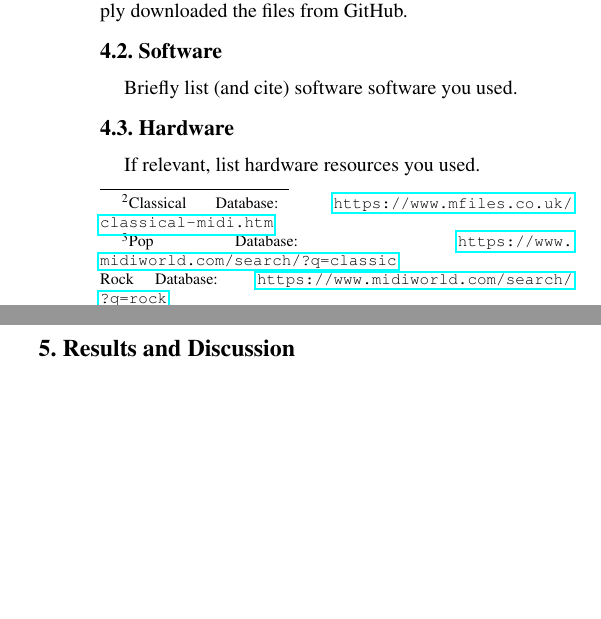
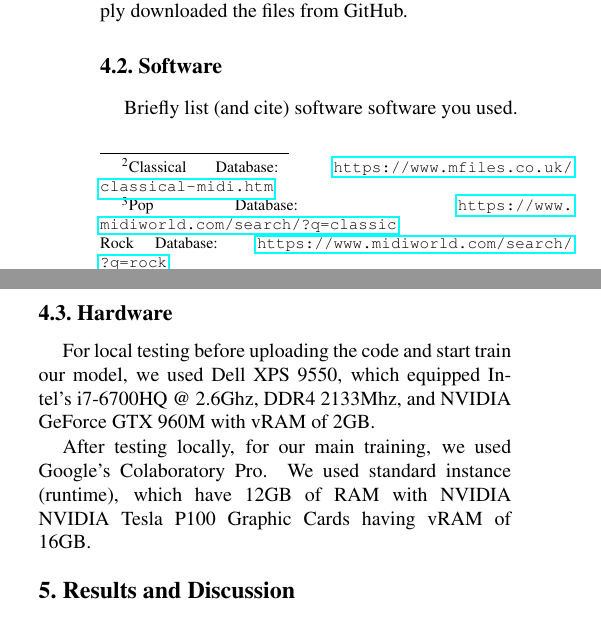
Before and after one commit to hyecheol123/Arranging_an_Audio_Track_to_other_Genres_by_using_CycleGAN-based_Deep_Learning_Model_Report, a LaTeX paper (report.tex): two parts of the columns of page 2 of 2 before the commit and two parts of the columns of page 2 of 3 after it, joined at a grey line, cut so that both start at the same text, the shorter picture padded with empty space. Compiled offline with pdfLaTeX.

Commit message:
Hardware

```diff
--- a/report.tex
+++ b/report.tex
@@ -179,9 +179,15 @@ For Jazz, we simply downloaded the files from GitHub.
 
 Briefly list (and cite) software software you used.
 
+
 \subsection{Hardware}
 
-If relevant, list hardware resources you used.
+For local testing before uploading the code and start train our model,
+we used Dell XPS 9550, which equipped Intel's i7-6700HQ @ 2.6Ghz, DDR4 2133Mhz,
+and NVIDIA GeForce GTX 960M with vRAM of 2GB. \par
+After testing locally, for our main training, we used Google's Colaboratory Pro.
+We used standard instance (runtime),
+which have 12GB of RAM with NVIDIA NVIDIA Tesla P100 Graphic Cards having vRAM of 16GB.
 
 
 \section{Results and Discussion}
```
Also changed, not shown: report.pdf.
